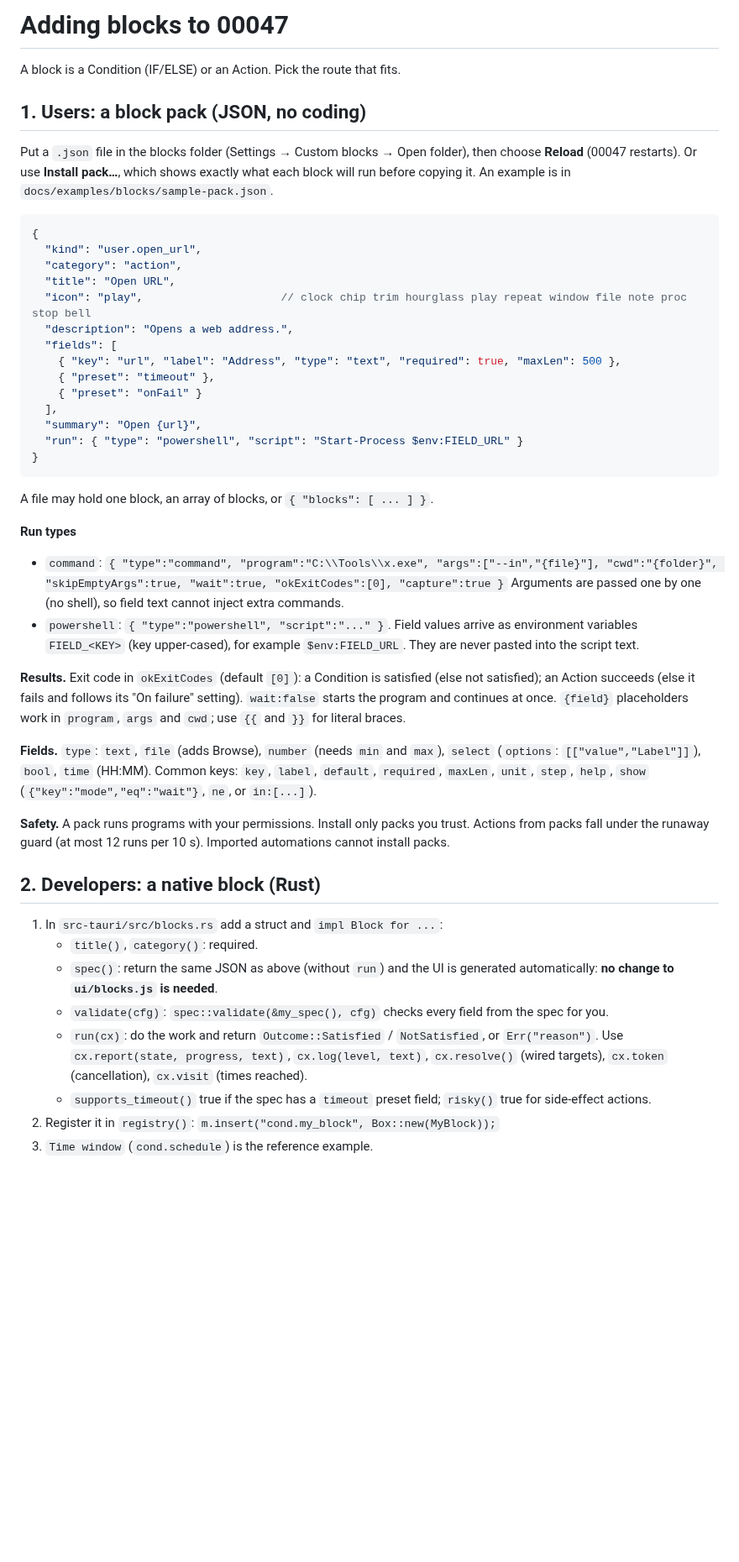
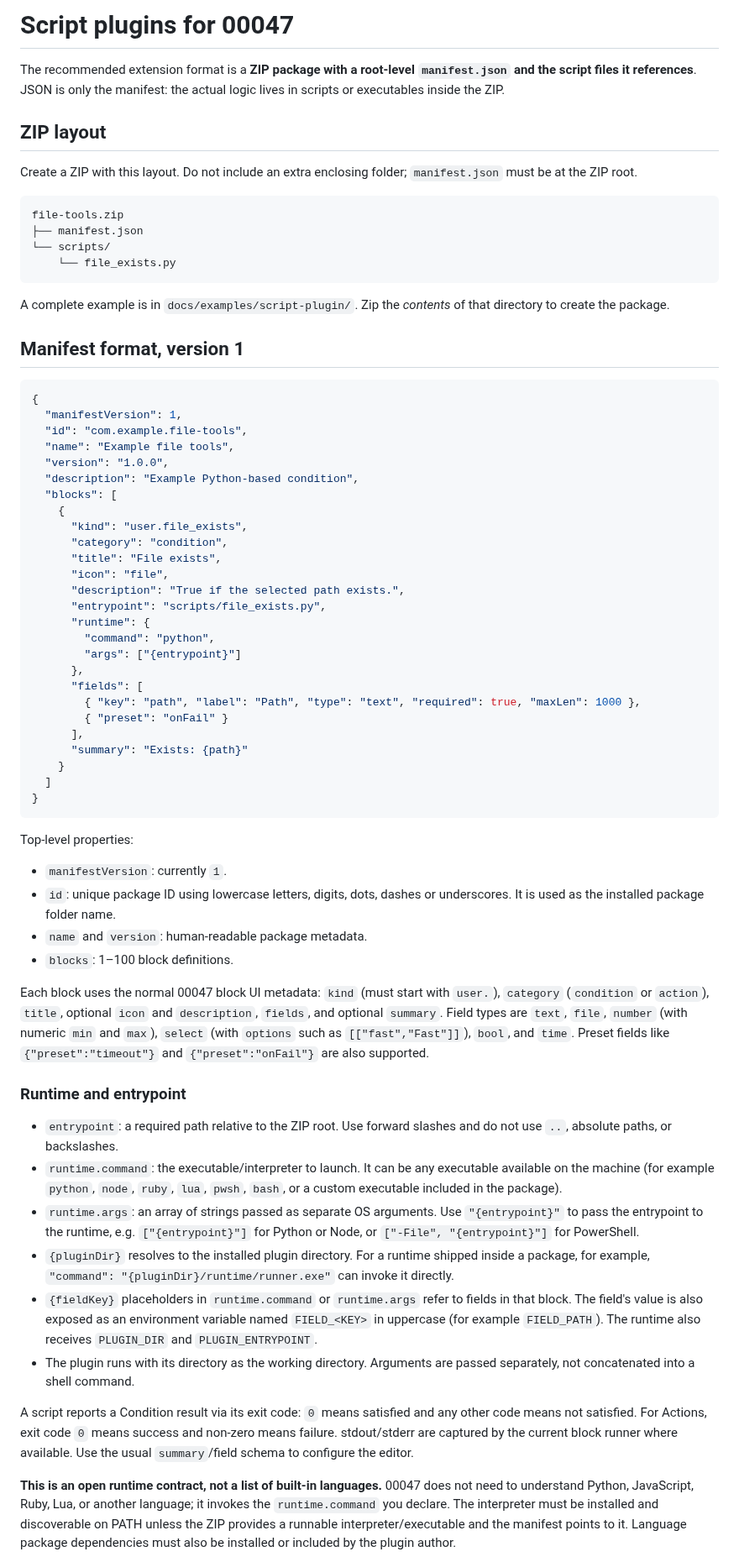
Before and after one commit to hashin9973-ux/00047, a Markdown page: docs/ADDING_BLOCKS.md, the part around one of its changes. Shown at 84% size. GitHub-like rendering; blank space fills up the shorter version.

Commit message:
Document manifest-based ZIP script plugins

````diff
--- a/docs/ADDING_BLOCKS.md
+++ b/docs/ADDING_BLOCKS.md
@@ -1,60 +1,70 @@
-# Adding blocks to 00047
+# Script plugins for 00047
 
-A block is a Condition (IF/ELSE) or an Action. Pick the route that fits.
+The recommended extension format is a **ZIP package with a root-level `manifest.json` and the script files it references**. JSON is only the manifest: the actual logic lives in scripts or executables inside the ZIP.
 
-## 1. Users: a block pack (JSON, no coding)
+## ZIP layout
 
-Put a `.json` file in the blocks folder (Settings → Custom blocks → Open folder), then choose **Reload**
-(00047 restarts). Or use **Install pack…**, which shows exactly what each block will run before copying it.
-An example is in `docs/examples/blocks/sample-pack.json`.
+Create a ZIP with this layout. Do not include an extra enclosing folder; `manifest.json` must be at the ZIP root.
+
+```text
+file-tools.zip
+├── manifest.json
+└── scripts/
+    └── file_exists.py
+```
+
+A complete example is in `docs/examples/script-plugin/`. Zip the *contents* of that directory to create the package.
+
+## Manifest format, version 1
 
 ```json
 {
-  "kind": "user.open_url",
-  "category": "action",
-  "title": "Open URL",
-  "icon": "play",                     // clock chip trim hourglass play repeat window file note proc stop bell
-  "description": "Opens a web address.",
-  "fields": [
-    { "key": "url", "label": "Address", "type": "text", "required": true, "maxLen": 500 },
-    { "preset": "timeout" },
-    { "preset": "onFail" }
-  ],
-  "summary": "Open {url}",
-  "run": { "type": "powershell", "script": "Start-Process $env:FIELD_URL" }
+  "manifestVersion": 1,
+  "id": "com.example.file-tools",
+  "name": "Example file tools",
+  "version": "1.0.0",
+  "description": "Example Python-based condition",
+  "blocks": [
+    {
+      "kind": "user.file_exists",
+      "category": "condition",
+      "title": "File exists",
+      "icon": "file",
+      "description": "True if the selected path exists.",
+      "entrypoint": "scripts/file_exists.py",
+      "runtime": {
+        "command": "python",
+        "args": ["{entrypoint}"]
+      },
+      "fields": [
+        { "key": "path", "label": "Path", "type": "text", "required": true, "maxLen": 1000 },
+        { "preset": "onFail" }
+      ],
+      "summary": "Exists: {path}"
+    }
+  ]
 }
 ```
 
-A file may hold one block, an array of blocks, or `{ "blocks": [ ... ] }`.
+Top-level properties:
 
-**Run types**
-- `command`: `{ "type":"command", "program":"C:\\Tools\\x.exe", "args":["--in","{file}"], "cwd":"{folder}", "skipEmptyArgs":true, "wait":true, "okExitCodes":[0], "capture":true }`
-  Arguments are passed one by one (no shell), so field text cannot inject extra commands.
-- `powershell`: `{ "type":"powershell", "script":"..." }`. Field values arrive as environment variables
-  `FIELD_<KEY>` (key upper-cased), for example `$env:FIELD_URL`. They are never pasted into the script text.
+- `manifestVersion`: currently `1`.
+- `id`: unique package ID using lowercase letters, digits, dots, dashes or underscores. It is used as the installed package folder name.
+- `name` and `version`: human-readable package metadata.
+- `blocks`: 1–100 block definitions.
 
-**Results.** Exit code in `okExitCodes` (default `[0]`): a Condition is satisfied (else not satisfied); an Action
-succeeds (else it fails and follows its "On failure" setting). `wait:false` starts the program and continues at once.
-`{field}` placeholders work in `program`, `args` and `cwd`; use `{{` and `}}` for literal braces.
+Each block uses the normal 00047 block UI metadata: `kind` (must start with `user.`), `category` (`condition` or `action`), `title`, optional `icon` and `description`, `fields`, and optional `summary`. Field types are `text`, `file`, `number` (with numeric `min` and `max`), `select` (with `options` such as `[["fast","Fast"]]`), `bool`, and `time`. Preset fields like `{"preset":"timeout"}` and `{"preset":"onFail"}` are also supported.
 
-**Fields.** `type`: `text`, `file` (adds Browse), `number` (needs `min` and `max`), `select` (`options`: `[["value","Label"]]`),
-`bool`, `time` (HH:MM). Common keys: `key`, `label`, `default`, `required`, `maxLen`, `unit`, `step`, `help`,
-`show` (`{"key":"mode","eq":"wait"}`, `ne`, or `in:[...]`).
+### Runtime and entrypoint
 
-**Safety.** A pack runs programs with your permissions. Install only packs you trust. Actions from packs fall under
-the runaway guard (at most 12 runs per 10 s). Imported automations cannot install packs.
+- `entrypoint`: a required path relative to the ZIP root. Use forward slashes and do not use `..`, absolute paths, or backslashes.
+- `runtime.command`: the executable/interpreter to launch. It can be any executable available on the machine (for example `python`, `node`, `ruby`, `lua`, `pwsh`, `bash`, or a custom executable included in the package).
+- `runtime.args`: an array of strings passed as separate OS arguments. Use `"{entrypoint}"` to pass the entrypoint to the runtime, e.g. `["{entrypoint}"]` for Python or Node, or `["-File", "{entrypoint}"]` for PowerShell.
+- `{pluginDir}` resolves to the installed plugin directory. For a runtime shipped inside a package, for example, `"command": "{pluginDir}/runtime/runner.exe"` can invoke it directly.
+- `{fieldKey}` placeholders in `runtime.command` or `runtime.args` refer to fields in that block. The field's value is also exposed as an environment variable named `FIELD_<KEY>` in uppercase (for example `FIELD_PATH`). The runtime also receives `PLUGIN_DIR` and `PLUGIN_ENTRYPOINT`.
+- The plugin runs with its directory as the working directory. Arguments are passed separately, not concatenated into a shell command.
 
-## 2. Developers: a native block (Rust)
+A script reports a Condition result via its exit code: `0` means satisfied and any other code means not satisfied. For Actions, exit code `0` means success and non-zero means failure. stdout/stderr are captured by the current block runner where available. Use the usual `summary`/field schema to configure the editor.
 
-1. In `src-tauri/src/blocks.rs` add a struct and `impl Block for ...`:
-   - `title()`, `category()`: required.
-   - `spec()`: return the same JSON as above (without `run`) and the UI is generated automatically:
-     **no change to `ui/blocks.js` is needed**.
-   - `validate(cfg)`: `spec::validate(&my_spec(), cfg)` checks every field from the spec for you.
-   - `run(cx)`: do the work and return `Outcome::Satisfied` / `NotSatisfied`, or `Err("reason")`.
-     Use `cx.report(state, progress, text)`, `cx.log(level, text)`, `cx.resolve()` (wired targets),
-     `cx.token` (cancellation), `cx.visit` (times reached).
-   - `supports_timeout()` true if the spec has a `timeout` preset field; `risky()` true for side-effect actions.
-2. Register it in `registry()`: `m.insert("cond.my_block", Box::new(MyBlock));`
-3. `Time window` (`cond.schedule`) is the reference example.
+**This is an open runtime contract, not a list of built-in languages.** 00047 does not need to understand Python, JavaScript, Ruby, Lua, or another language; it invokes the `runtime.command` you declare. The interpreter must be installed and discoverable on PATH unless the ZIP provides a runnable interpreter/executable and the manifest points to it. Language package dependencies must also be installed or included by the plugin author.
 
````
Also changed, not shown: other parts of docs/ADDING_BLOCKS.md (+15 -2 lines).
